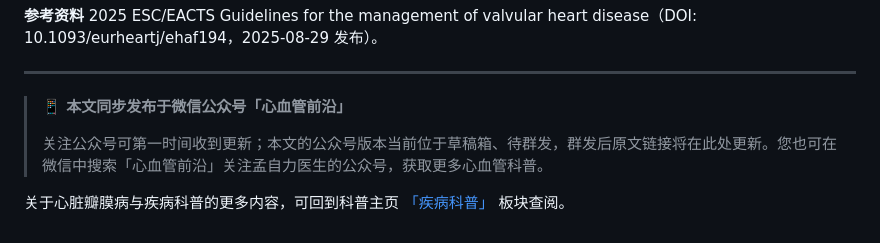
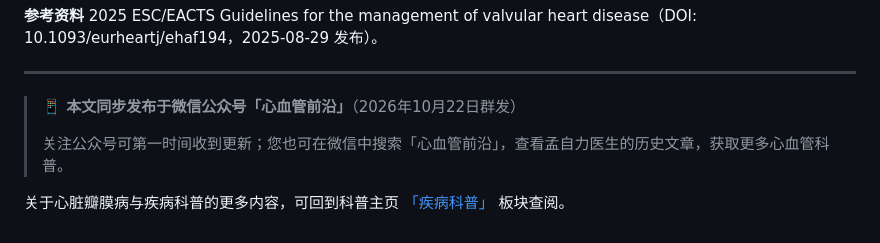
Before and after one commit to drzimeng/cardiology-site, a Markdown page: blog/md/tavi-aortic-stenosis.md, the part around the change. Rendered like a GitHub page.

Commit message:
TAVI 文章：更新公众号同步状态为已群发（2026-10-22）
- 截图证实该文已于 10月22日在「心血管前沿」正式群发，
  原「草稿箱、待群发」提示已失效，予以更新
- 内容巡检结论：公众号版与博客版的 ESC/EACTS 2025 指南
  表述逐字一致，DOI 准确；标题两版略有差异（公众号版缺
  「主动脉」、用半角问号），已群发无法更改，后续以博客版为准

```diff
--- a/blog/md/tavi-aortic-stenosis.md
+++ b/blog/md/tavi-aortic-stenosis.md
@@ -43,8 +43,8 @@ TAVI 也有血管并发症、卒中或传导异常等风险；外科手术同样
 
 ---
 
-> **📱 本文同步发布于微信公众号「心血管前沿」**
+> **📱 本文同步发布于微信公众号「心血管前沿」**（2026年10月22日群发）
 >
-> 关注公众号可第一时间收到更新；本文的公众号版本当前位于草稿箱、待群发，群发后原文链接将在此处更新。您也可在微信中搜索「心血管前沿」关注孟自力医生的公众号，获取更多心血管科普。
+> 关注公众号可第一时间收到更新；您也可在微信中搜索「心血管前沿」，查看孟自力医生的历史文章，获取更多心血管科普。
 
 关于心脏瓣膜病与疾病科普的更多内容，可回到科普主页 [「疾病科普」](../index.html#diseases) 板块查阅。
```
